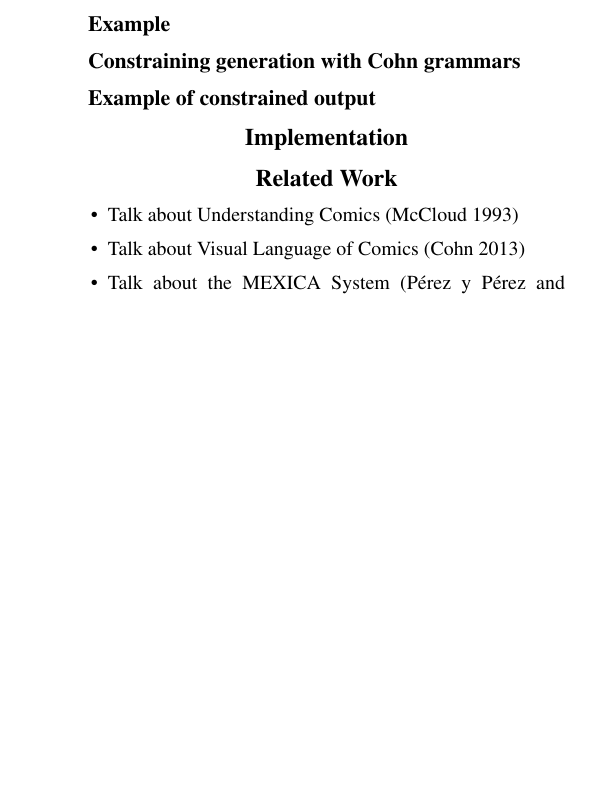
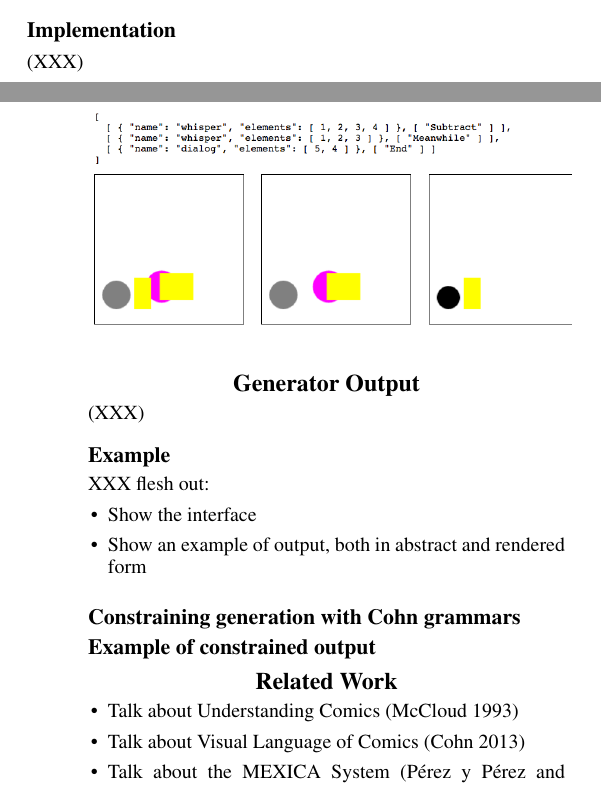
Before and after one commit to chrisamaphone/comicgen, a LaTeX paper (iccc/main.tex, which reads iccc/description.tex): part of one column of page 2 of 2 before the commit and two parts of the columns of pages 1 and 2 of 2 after it, the two joined at a grey line, cut at the place of the change, the shorter picture padded with empty space. Compiled offline with pdfLaTeX.

Commit message:
more output samples

```diff
--- a/iccc/description.tex
+++ b/iccc/description.tex
@@ -81,10 +81,28 @@ previously-appearing VEs (from anywhere in the sequence) and selects a new
 frame to accommodate them.
 \end{itemize}
 
+\subsection{Implementation}
+
+(XXX)
+
+\section{Generator Output}
+
+(XXX)
+
 \subsection{Example}
+
+XXX flesh out:
+\begin{itemize}
+\item Show the interface
+\item Show an example of output, both in abstract and rendered form
+\end{itemize}
+
+\begin{figure}
+\includegraphics[width=0.5\textwidth]{comicgen-output-1.png}
+\end{figure}
 
 \subsection{Constraining generation with Cohn grammars}
 
+
+
 \subsection{Example of constrained output}
-
-\section{Implementation}
--- a/iccc/main.tex
+++ b/iccc/main.tex
@@ -7,6 +7,7 @@
 \usepackage{helvet}
 \usepackage{courier}
 \usepackage{xcolor}
+\usepackage{graphicx}
 
 % ====================== CUSTOM COMMANDS =======================
 %\DeclareMathAlphabet\mathbfcal{OMS}{cmsy}{b}{n}
```
Also changed, not shown: iccc/comicgen-unconstrained-ok.png (added), iccc/comicgen-underconstrained-2.png (added), iccc/main.pdf.
